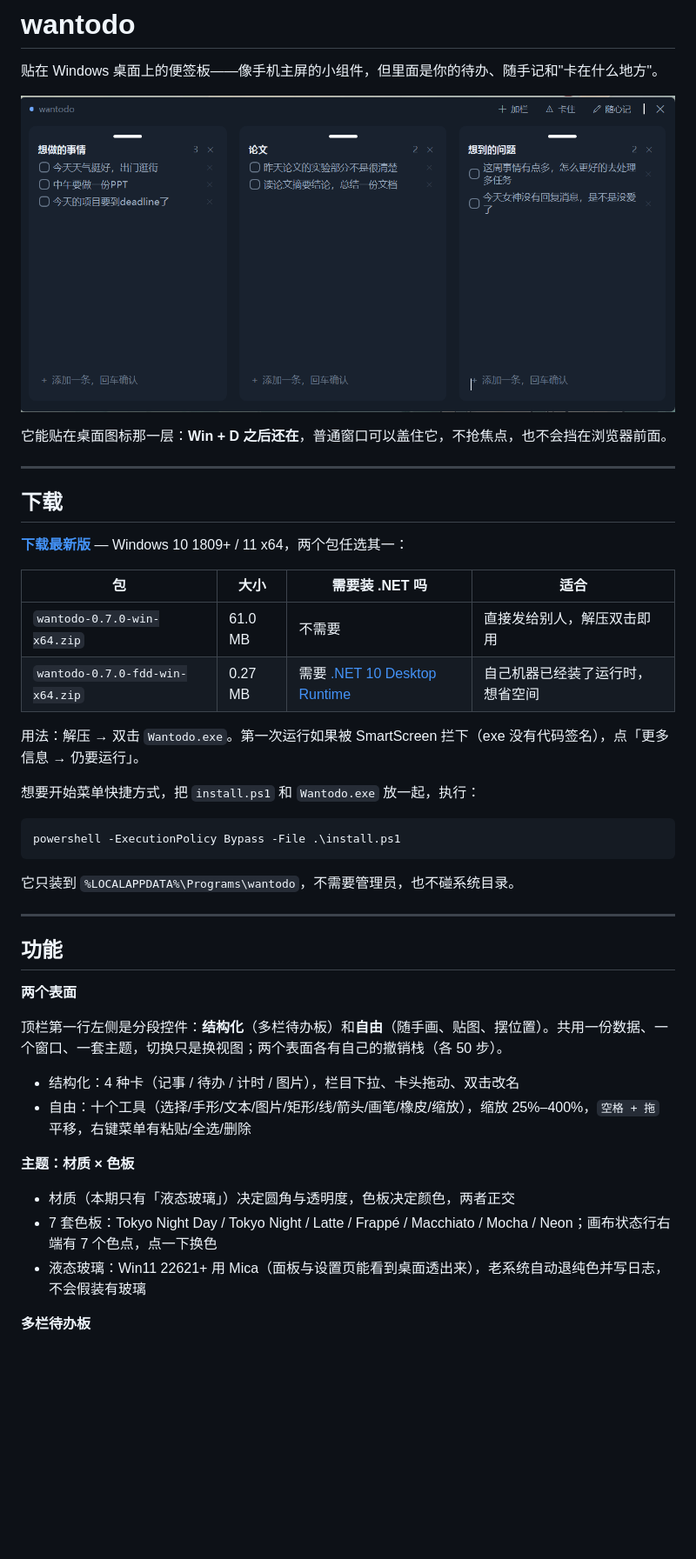
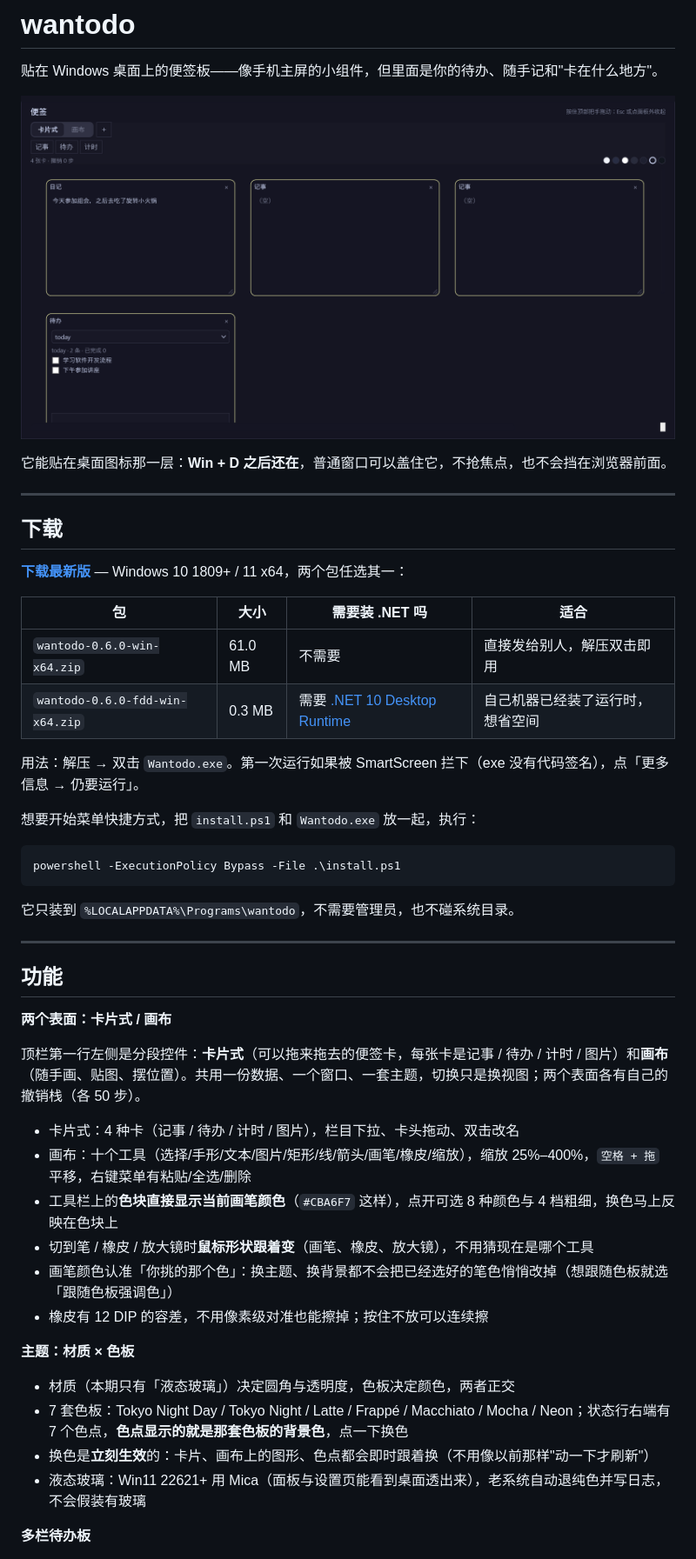
Before and after one commit to yyunx/wantodo, a Markdown page: README.md, the part around one of its changes. Shown at 87% size. Drawn GitHub-style; pictures changed too: docs/images/panel-cards.png (added); blank space fills up the shorter version.

```diff
--- a/README.md
+++ b/README.md
@@ -2,7 +2,7 @@
 
 贴在 Windows 桌面上的便签板——像手机主屏的小组件，但里面是你的待办、随手记和"卡在什么地方"。
 
-![wantodo](docs/verify/image-20261110232825066.png)
+![wantodo](docs/images/panel-cards.png)
 
 它能贴在桌面图标那一层：**Win + D 之后还在**，普通窗口可以盖住它，不抢焦点，也不会挡在浏览器前面。
 
@@ -14,8 +14,8 @@
 
 | 包 | 大小 | 需要装 .NET 吗 | 适合 |
 | --- | --- | --- | --- |
-| `wantodo-0.7.0-win-x64.zip` | 61.0 MB | 不需要 | 直接发给别人，解压双击即用 |
-| `wantodo-0.7.0-fdd-win-x64.zip` | 0.27 MB | 需要 [.NET 10 Desktop Runtime](https://dotnet.microsoft.com/download/dotnet/10.0) | 自己机器已经装了运行时，想省空间 |
+| `wantodo-0.6.0-win-x64.zip` | 61.0 MB | 不需要 | 直接发给别人，解压双击即用 |
+| `wantodo-0.6.0-fdd-win-x64.zip` | 0.3 MB | 需要 [.NET 10 Desktop Runtime](https://dotnet.microsoft.com/download/dotnet/10.0) | 自己机器已经装了运行时，想省空间 |
 
 用法：解压 → 双击 `Wantodo.exe`。第一次运行如果被 SmartScreen 拦下（exe 没有代码签名），点「更多信息 → 仍要运行」。
 
@@ -31,17 +31,22 @@ powershell -ExecutionPolicy Bypass -File .\install.ps1
 
 ## 功能
 
-**两个表面**
+**两个表面：卡片式 / 画布**
 
-顶栏第一行左侧是分段控件：**结构化**（多栏待办板）和**自由**（随手画、贴图、摆位置）。共用一份数据、一个窗口、一套主题，切换只是换视图；两个表面各有自己的撤销栈（各 50 步）。
+顶栏第一行左侧是分段控件：**卡片式**（可以拖来拖去的便签卡，每张卡是记事 / 待办 / 计时 / 图片）和**画布**（随手画、贴图、摆位置）。共用一份数据、一个窗口、一套主题，切换只是换视图；两个表面各有自己的撤销栈（各 50 步）。
 
-- 结构化：4 种卡（记事 / 待办 / 计时 / 图片），栏目下拉、卡头拖动、双击改名
-- 自由：十个工具（选择/手形/文本/图片/矩形/线/箭头/画笔/橡皮/缩放），缩放 25%–400%，`空格 + 拖` 平移，右键菜单有粘贴/全选/删除
+- 卡片式：4 种卡（记事 / 待办 / 计时 / 图片），栏目下拉、卡头拖动、双击改名
+- 画布：十个工具（选择/手形/文本/图片/矩形/线/箭头/画笔/橡皮/缩放），缩放 25%–400%，`空格 + 拖` 平移，右键菜单有粘贴/全选/删除
+- 工具栏上的**色块直接显示当前画笔颜色**（`#CBA6F7` 这样），点开可选 8 种颜色与 4 档粗细，换色马上反映在色块上
+- 切到笔 / 橡皮 / 放大镜时**鼠标形状跟着变**（画笔、橡皮、放大镜），不用猜现在是哪个工具
+- 画笔颜色认准「你挑的那个色」：换主题、换背景都不会把已经选好的笔色悄悄改掉（想跟随色板就选「跟随色板强调色」）
+- 橡皮有 12 DIP 的容差，不用像素级对准也能擦掉；按住不放可以连续擦
 
 **主题：材质 × 色板**
 
 - 材质（本期只有「液态玻璃」）决定圆角与透明度，色板决定颜色，两者正交
-- 7 套色板：Tokyo Night Day / Tokyo Night / Latte / Frappé / Macchiato / Mocha / Neon；画布状态行右端有 7 个色点，点一下换色
+- 7 套色板：Tokyo Night Day / Tokyo Night / Latte / Frappé / Macchiato / Mocha / Neon；状态行右端有 7 个色点，**色点显示的就是那套色板的背景色**，点一下换色
+- 换色是**立刻生效**的：卡片、画布上的图形、色点都会即时跟着换（不用像以前那样"动一下才刷新"）
 - 液态玻璃：Win11 22621+ 用 Mica（面板与设置页能看到桌面透出来），老系统自动退纯色并写日志，不会假装有玻璃
 
 **多栏待办板**
```
Also changed, not shown: other parts of README.md (+19 -11 lines), docs/release-0.6.0.md (+46 -18 lines), docs/images/panel-canvas.png (added), 6 other files.
